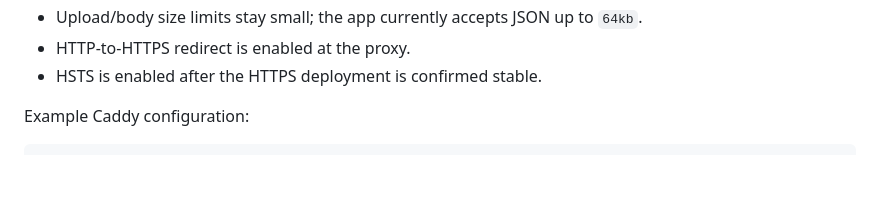
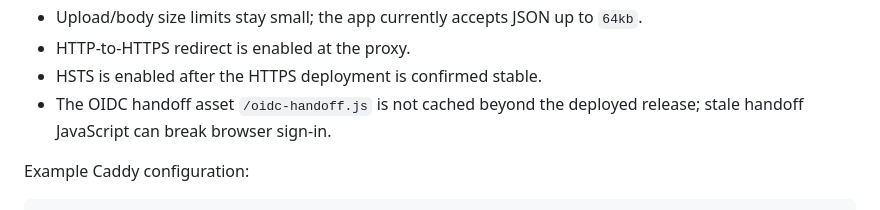
Before and after one commit to hkcmi/UniAnon, a Markdown page: DEPLOYMENT.md, the part around the change. Drawn GitHub-style; blank space fills up the shorter version.

Commit message:
Document OIDC asset cache note

```diff
--- a/DEPLOYMENT.md
+++ b/DEPLOYMENT.md
@@ -241,6 +241,7 @@ Required properties:
 - Upload/body size limits stay small; the app currently accepts JSON up to `64kb`.
 - HTTP-to-HTTPS redirect is enabled at the proxy.
 - HSTS is enabled after the HTTPS deployment is confirmed stable.
+- The OIDC handoff asset `/oidc-handoff.js` is not cached beyond the deployed release; stale handoff JavaScript can break browser sign-in.
 
 Example Caddy configuration:
 
```
Also changed, not shown: DEVELOPMENT_PLAN.md (+5 -4 lines).
